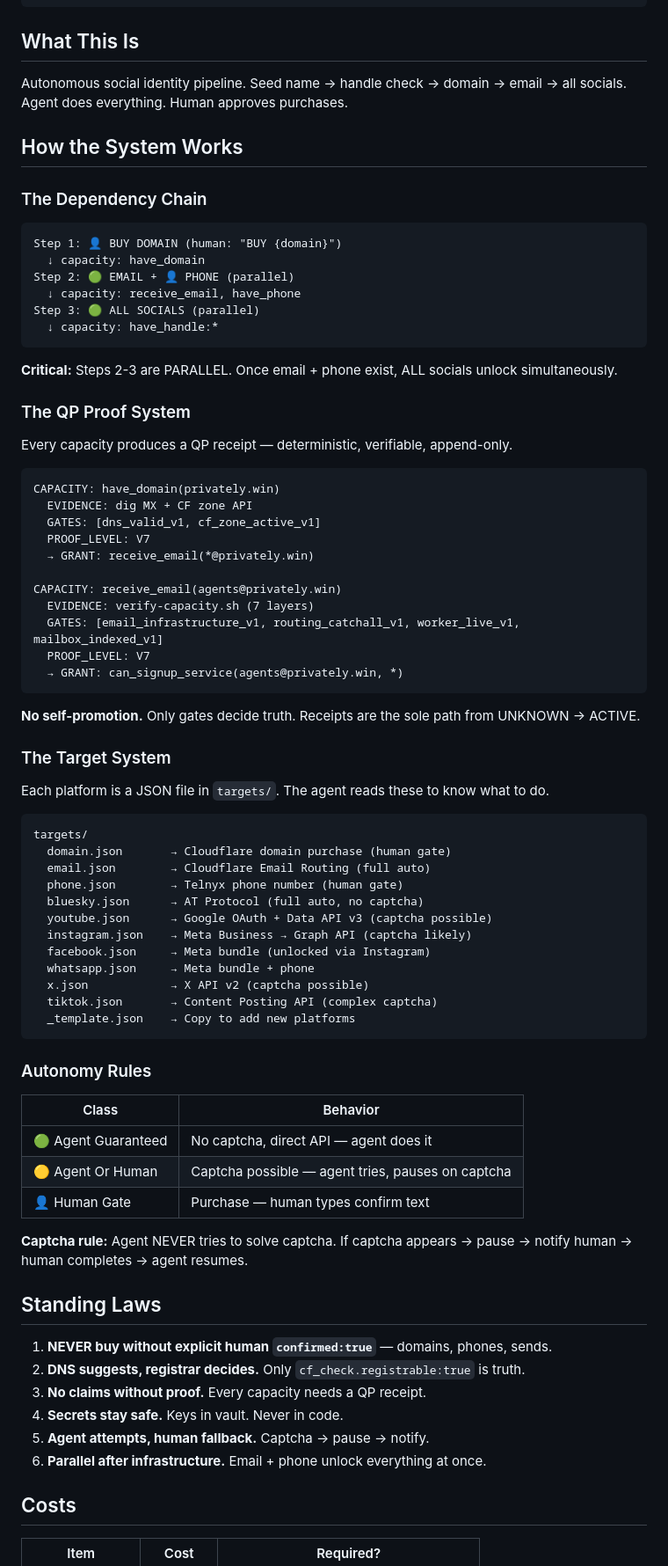
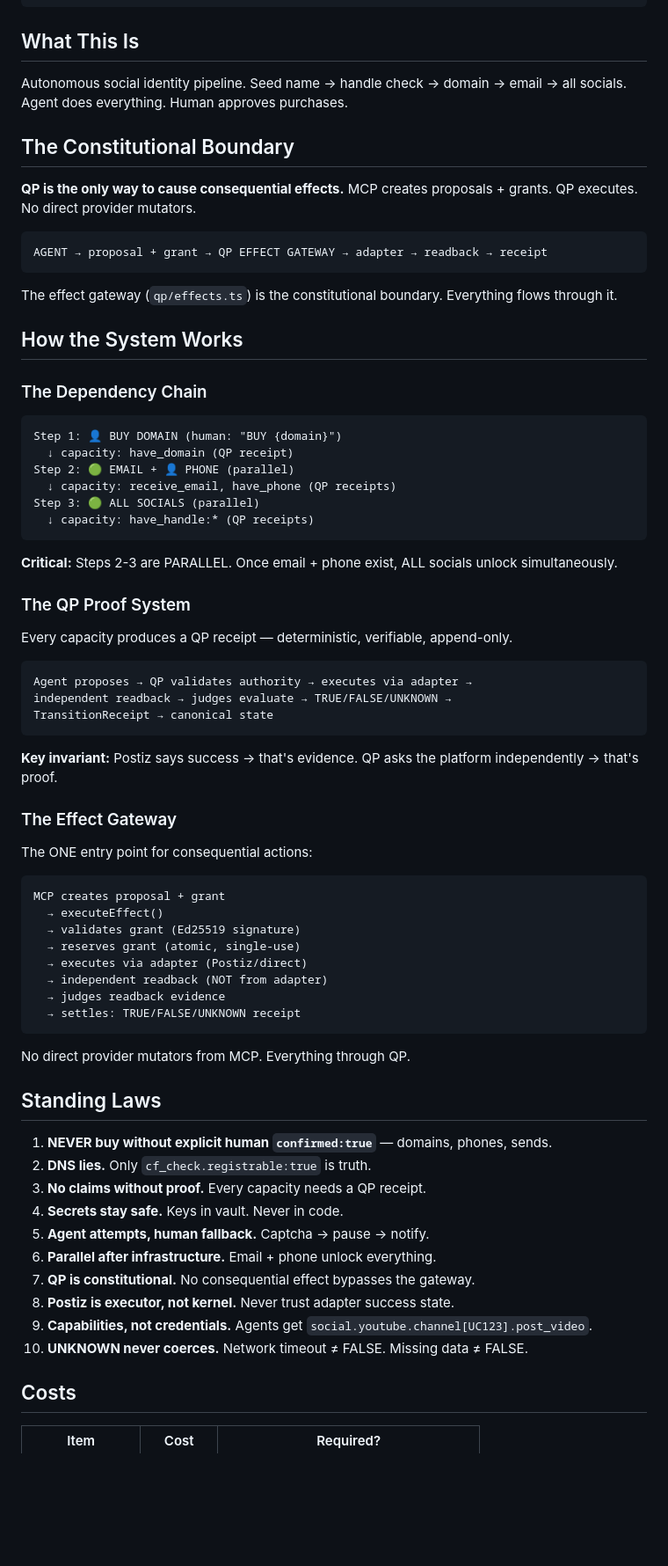
Before and after one commit to prx0r/cmail, a Markdown page: AGENTS.md, the part around one of its changes. Shown at 88% size. Rendered like a GitHub page; blank space fills up the shorter version.

````diff
--- a/AGENTS.md
+++ b/AGENTS.md
@@ -10,17 +10,27 @@
 
 Autonomous social identity pipeline. Seed name → handle check → domain → email → all socials. Agent does everything. Human approves purchases.
 
+## The Constitutional Boundary
+
+**QP is the only way to cause consequential effects.** MCP creates proposals + grants. QP executes. No direct provider mutators.
+
+```
+AGENT → proposal + grant → QP EFFECT GATEWAY → adapter → readback → receipt
+```
+
+The effect gateway (`qp/effects.ts`) is the constitutional boundary. Everything flows through it.
+
 ## How the System Works
 
 ### The Dependency Chain
 
 ```
 Step 1: 👤 BUY DOMAIN (human: "BUY {domain}")
-  ↓ capacity: have_domain
+  ↓ capacity: have_domain (QP receipt)
 Step 2: 🟢 EMAIL + 👤 PHONE (parallel)
-  ↓ capacity: receive_email, have_phone
+  ↓ capacity: receive_email, have_phone (QP receipts)
 Step 3: 🟢 ALL SOCIALS (parallel)
-  ↓ capacity: have_handle:*
+  ↓ capacity: have_handle:* (QP receipts)
 ```
 
 **Critical:** Steps 2-3 are PARALLEL. Once email + phone exist, ALL socials unlock simultaneously.
@@ -30,58 +40,42 @@ Step 3: 🟢 ALL SOCIALS (parallel)
 Every capacity produces a QP receipt — deterministic, verifiable, append-only.
 
 ```
-CAPACITY: have_domain(privately.win)
-  EVIDENCE: dig MX + CF zone API
-  GATES: [dns_valid_v1, cf_zone_active_v1]
-  PROOF_LEVEL: V7
-  → GRANT: receive_email(*@privately.win)
-
-CAPACITY: receive_email(agents@privately.win)
-  EVIDENCE: verify-capacity.sh (7 layers)
-  GATES: [email_infrastructure_v1, routing_catchall_v1, worker_live_v1, mailbox_indexed_v1]
-  PROOF_LEVEL: V7
-  → GRANT: can_signup_service(agents@privately.win, *)
+Agent proposes → QP validates authority → executes via adapter →
+independent readback → judges evaluate → TRUE/FALSE/UNKNOWN →
+TransitionReceipt → canonical state
 ```
 
-**No self-promotion.** Only gates decide truth. Receipts are the sole path from UNKNOWN → ACTIVE.
+**Key invariant:** Postiz says success → that's evidence. QP asks the platform independently → that's proof.
 
-### The Target System
+### The Effect Gateway
 
-Each platform is a JSON file in `targets/`. The agent reads these to know what to do.
+The ONE entry point for consequential actions:
 
 ```
-targets/
-  domain.json       → Cloudflare domain purchase (human gate)
-  email.json        → Cloudflare Email Routing (full auto)
-  phone.json        → Telnyx phone number (human gate)
-  bluesky.json      → AT Protocol (full auto, no captcha)
-  youtube.json      → Google OAuth + Data API v3 (captcha possible)
-  instagram.json    → Meta Business → Graph API (captcha likely)
-  facebook.json     → Meta bundle (unlocked via Instagram)
-  whatsapp.json     → Meta bundle + phone
-  x.json            → X API v2 (captcha possible)
-  tiktok.json       → Content Posting API (complex captcha)
-  _template.json    → Copy to add new platforms
+MCP creates proposal + grant
+  → executeEffect()
+  → validates grant (Ed25519 signature)
+  → reserves grant (atomic, single-use)
+  → executes via adapter (Postiz/direct)
+  → independent readback (NOT from adapter)
+  → judges readback evidence
+  → settles: TRUE/FALSE/UNKNOWN receipt
 ```
 
-### Autonomy Rules
-
-| Class | Behavior |
-|-------|----------|
-| 🟢 Agent Guaranteed | No captcha, direct API — agent does it |
-| 🟡 Agent Or Human | Captcha possible — agent tries, pauses on captcha |
-| 👤 Human Gate | Purchase — human types confirm text |
-
-**Captcha rule:** Agent NEVER tries to solve captcha. If captcha appears → pause → notify human → human completes → agent resumes.
+No direct provider mutators from MCP. Everything through QP.
 
 ## Standing Laws
 
 1. **NEVER buy without explicit human `confirmed:true`** — domains, phones, sends.
-2. **DNS suggests, registrar decides.** Only `cf_check.registrable:true` is truth.
+2. **DNS lies.** Only `cf_check.registrable:true` is truth.
 3. **No claims without proof.** Every capacity needs a QP receipt.
 4. **Secrets stay safe.** Keys in vault. Never in code.
 5. **Agent attempts, human fallback.** Captcha → pause → notify.
-6. **Parallel after infrastructure.** Email + phone unlock everything at once.
+6. **Parallel after infrastructure.** Email + phone unlock everything.
+7. **QP is constitutional.** No consequential effect bypasses the gateway.
+8. **Postiz is executor, not kernel.** Never trust adapter success state.
+9. **Capabilities, not credentials.** Agents get `social.youtube.channel[UC123].post_video`.
+10. **UNKNOWN never coerces.** Network timeout ≠ FALSE. Missing data ≠ FALSE.
 
 ## Costs
 
````
Also changed, not shown: other parts of AGENTS.md (+78 -41 lines), BUILD-NOTES-2026-09-17.md (added, +161 -0 lines), README.md (+11 -6 lines).
